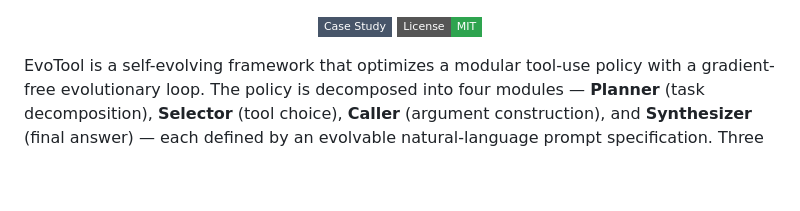
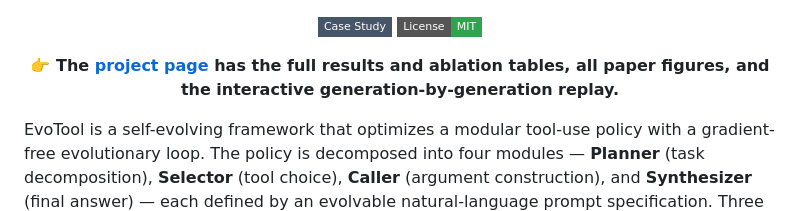
Before and after one commit to SYang2000/ACL_2026_EvoTool, a Markdown page: README.md, the part around one of its changes. GitHub-like rendering; badges without logos; blank space fills up the shorter version.

Commit message:
Emphasize the project page in README

```diff
--- a/README.md
+++ b/README.md
@@ -20,6 +19,8 @@ The University of Melbourne
   <a href="CASE_STUDY.md"><img src="https://img.shields.io/badge/Case_Study-475569?style=flat-square" alt="Case Study"></a>
   <a href="LICENSE"><img src="https://img.shields.io/badge/License-MIT-2EA44F?style=flat-square" alt="License: MIT"></a>
 </p>
+
+**&#128073; The [project page](https://syang2000.github.io/ACL_2026_EvoTool/) has the full results and ablation tables, all paper figures, and the interactive generation-by-generation replay.**
 
 </div>
 
```
Also changed, not shown: other parts of README.md (+1 -2 lines).
